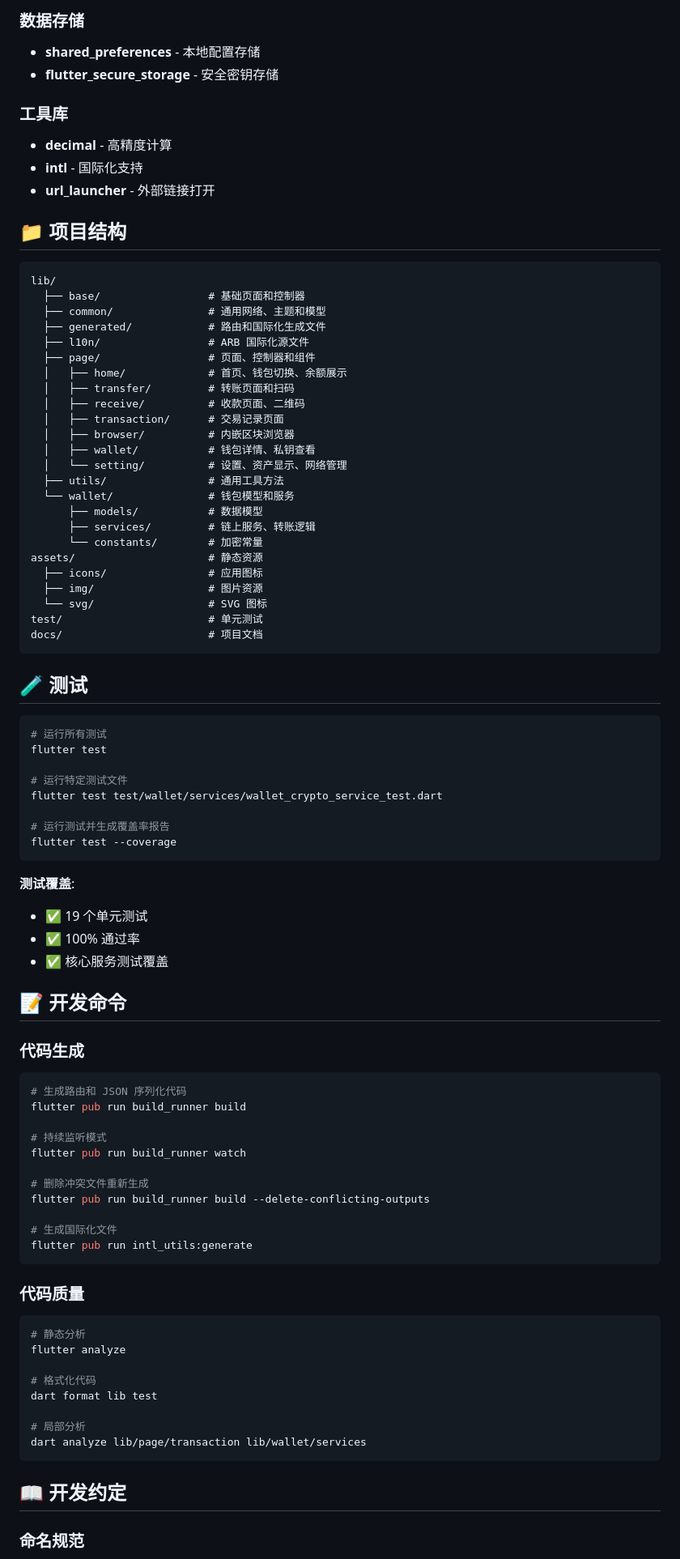
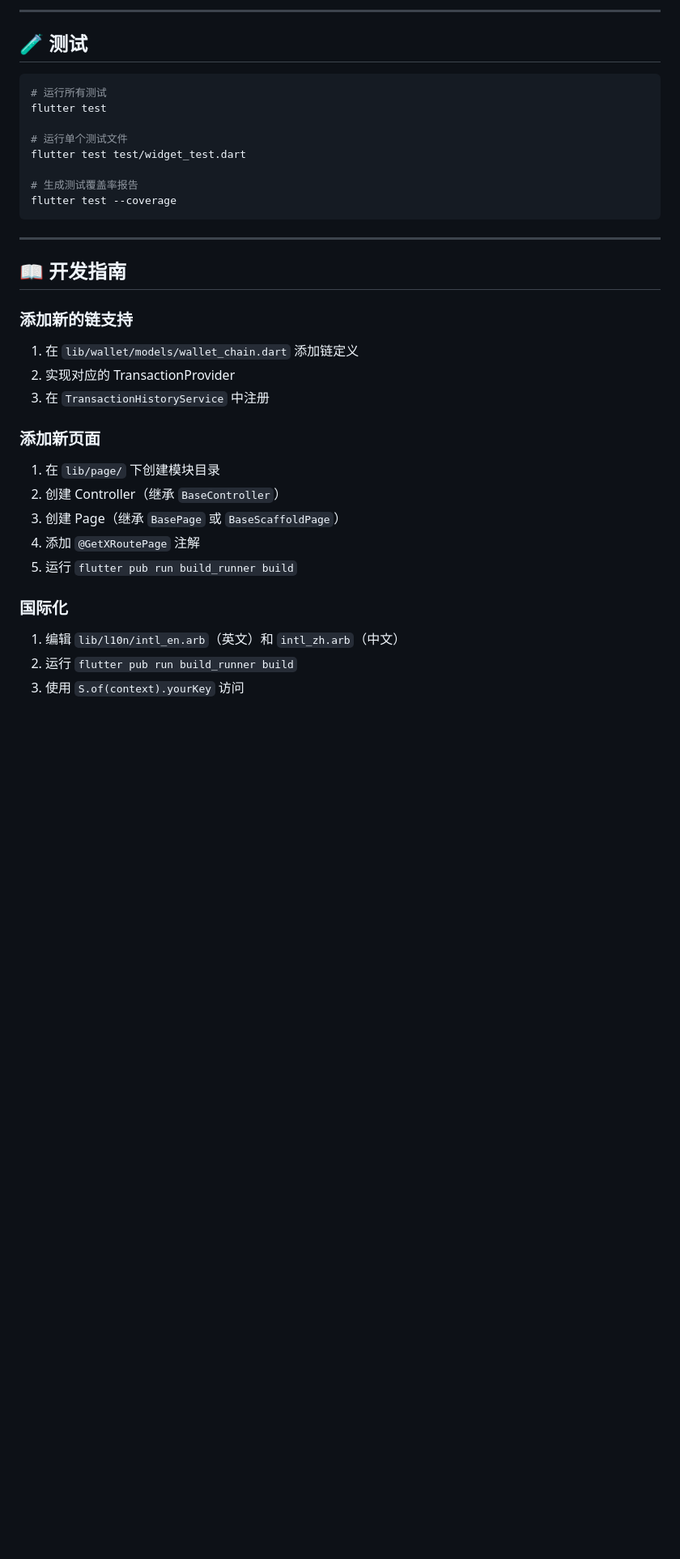
Before and after one commit to zhangxiang0316/flutter-wallet, a Markdown page: README.md, the part around one of its changes. Shown at 81% size. Drawn GitHub-style; blank space fills up the shorter version.

````diff
--- a/README.md
+++ b/README.md
@@ -219,42 +248,4 @@ flutter build ipa --release
-### 数据存储
-
-- **shared_preferences** - 本地配置存储
-- **flutter_secure_storage** - 安全密钥存储
-
-### 工具库
-
-- **decimal** - 高精度计算
-- **intl** - 国际化支持
-- **url_launcher** - 外部链接打开
-
-## 📁 项目结构
-
-```text
-lib/
-  ├── base/                 # 基础页面和控制器
-  ├── common/               # 通用网络、主题和模型
-  ├── generated/            # 路由和国际化生成文件
-  ├── l10n/                 # ARB 国际化源文件
-  ├── page/                 # 页面、控制器和组件
-  │   ├── home/             # 首页、钱包切换、余额展示
-  │   ├── transfer/         # 转账页面和扫码
-  │   ├── receive/          # 收款页面、二维码
-  │   ├── transaction/      # 交易记录页面
-  │   ├── browser/          # 内嵌区块浏览器
-  │   ├── wallet/           # 钱包详情、私钥查看
-  │   └── setting/          # 设置、资产显示、网络管理
-  ├── utils/                # 通用工具方法
-  └── wallet/               # 钱包模型和服务
-      ├── models/           # 数据模型
-      ├── services/         # 链上服务、转账逻辑
-      └── constants/        # 加密常量
-assets/                     # 静态资源
-  ├── icons/                # 应用图标
-  ├── img/                  # 图片资源
-  └── svg/                  # SVG 图标
-test/                       # 单元测试
-docs/                       # 项目文档
-```
+---
 
 ## 🧪 测试
 
@@ -262,50 +253,34 @@ docs/                       # 项目文档
 # 运行所有测试
 flutter test
 
-# 运行特定测试文件
-flutter test test/wallet/services/wallet_crypto_service_test.dart
+# 运行单个测试文件
+flutter test test/widget_test.dart
 
-# 运行测试并生成覆盖率报告
+# 生成测试覆盖率报告
 flutter test --coverage
 ```
 
-**测试覆盖**:
-- ✅ 19 个单元测试
-- ✅ 100% 通过率
-- ✅ 核心服务测试覆盖
+---
 
-## 📝 开发命令
+## 📖 开发指南
 
-### 代码生成
+### 添加新的链支持
 
-```bash
-# 生成路由和 JSON 序列化代码
-flutter pub run build_runner build
+1. 在 `lib/wallet/models/wallet_chain.dart` 添加链定义
+2. 实现对应的 TransactionProvider
+3. 在 `TransactionHistoryService` 中注册
 
-# 持续监听模式
-flutter pub run build_runner watch
+### 添加新页面
 
-# 删除冲突文件重新生成
-flutter pub run build_runner build --delete-conflicting-outputs
+1. 在 `lib/page/` 下创建模块目录
+2. 创建 Controller（继承 `BaseController`）
+3. 创建 Page（继承 `BasePage` 或 `BaseScaffoldPage`）
+4. 添加 `@GetXRoutePage` 注解
+5. 运行 `flutter pub run build_runner build`
 
-# 生成国际化文件
-flutter pub run intl_utils:generate
-```
+### 国际化
 
-### 代码质量
+1. 编辑 `lib/l10n/intl_en.arb`（英文）和 `intl_zh.arb`（中文）
+2. 运行 `flutter pub run build_runner build`
+3. 使用 `S.of(context).yourKey` 访问
 
-```bash
-# 静态分析
-flutter analyze
-
-# 格式化代码
-dart format lib test
-
-# 局部分析
-dart analyze lib/page/transaction lib/wallet/services
-```
-
-## 📖 开发约定
-
-### 命名规范
-
````
Also changed, not shown: other parts of README.md (+274 -313 lines).
